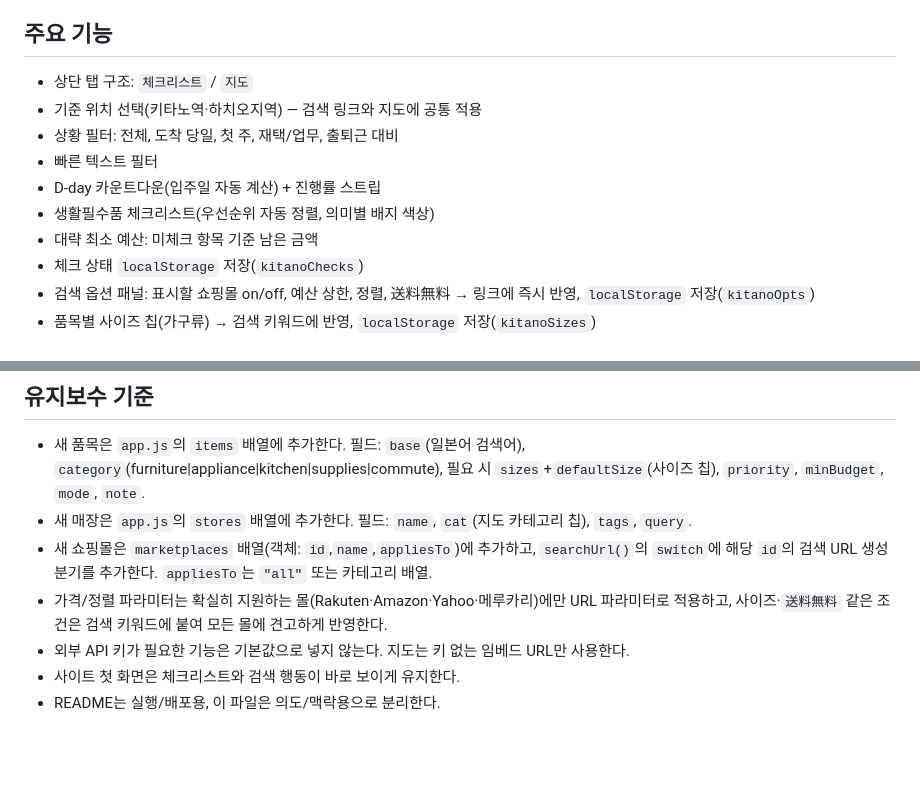
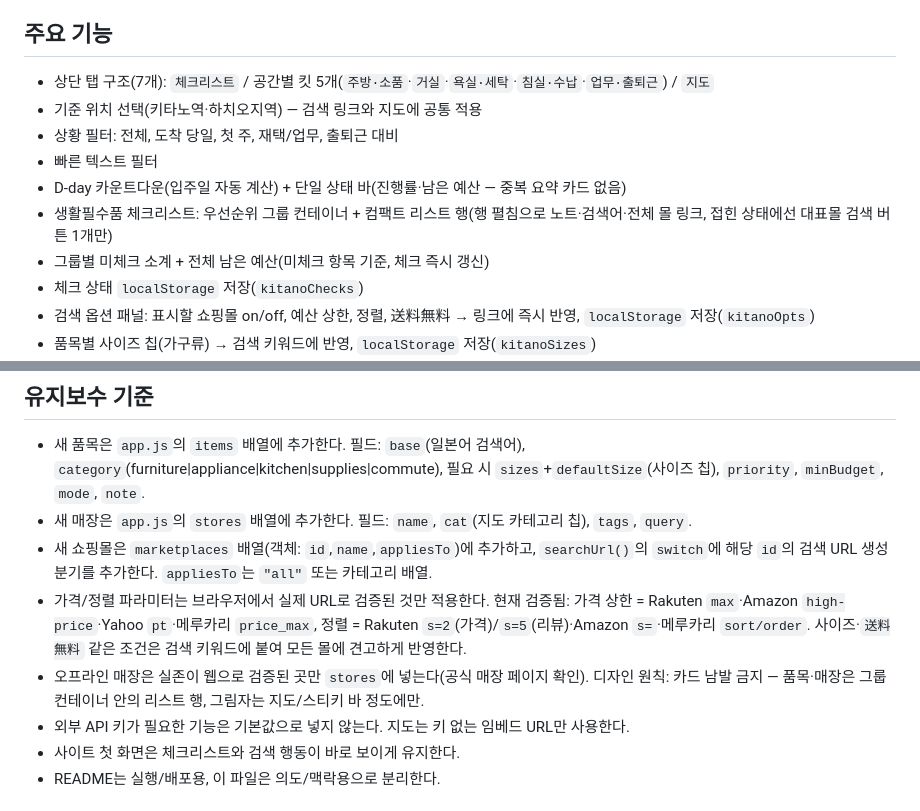
Before and after one commit to royaljjong/kitano-life-finder, a Markdown page: PROJECT_INTENT.md, 2 parts joined by grey strips. Rendered like a GitHub page; blank space fills up the shorter version.

Commit message:
Update PROJECT_INTENT for list-row redesign and verified data rules
Co-Authored-By: Claude Fable 5 <noreply@anthropic.com>

```diff
--- a/PROJECT_INTENT.md
+++ b/PROJECT_INTENT.md
@@ -25,13 +25,13 @@
 
 ## 주요 기능
 
-- 상단 탭 구조: `체크리스트` / `지도`
+- 상단 탭 구조(7개): `체크리스트` / 공간별 킷 5개(`주방·소품`·`거실`·`욕실·세탁`·`침실·수납`·`업무·출퇴근`) / `지도`
 - 기준 위치 선택(키타노역·하치오지역) — 검색 링크와 지도에 공통 적용
 - 상황 필터: 전체, 도착 당일, 첫 주, 재택/업무, 출퇴근 대비
 - 빠른 텍스트 필터
-- D-day 카운트다운(입주일 자동 계산) + 진행률 스트립
-- 생활필수품 체크리스트(우선순위 자동 정렬, 의미별 배지 색상)
-- 대략 최소 예산: 미체크 항목 기준 남은 금액
+- D-day 카운트다운(입주일 자동 계산) + 단일 상태 바(진행률·남은 예산 — 중복 요약 카드 없음)
+- 생활필수품 체크리스트: 우선순위 그룹 컨테이너 + 컴팩트 리스트 행(행 펼침으로 노트·검색어·전체 몰 링크, 접힌 상태에선 대표몰 검색 버튼 1개만)
+- 그룹별 미체크 소계 + 전체 남은 예산(미체크 항목 기준, 체크 즉시 갱신)
 - 체크 상태 `localStorage` 저장(`kitanoChecks`)
 - 검색 옵션 패널: 표시할 쇼핑몰 on/off, 예산 상한, 정렬, 送料無料 → 링크에 즉시 반영, `localStorage` 저장(`kitanoOpts`)
 - 품목별 사이즈 칩(가구류) → 검색 키워드에 반영, `localStorage` 저장(`kitanoSizes`)
@@ -53,7 +53,8 @@
 - 새 품목은 `app.js`의 `items` 배열에 추가한다. 필드: `base`(일본어 검색어), `category`(furniture|appliance|kitchen|supplies|commute), 필요 시 `sizes`+`defaultSize`(사이즈 칩), `priority`, `minBudget`, `mode`, `note`.
 - 새 매장은 `app.js`의 `stores` 배열에 추가한다. 필드: `name`, `cat`(지도 카테고리 칩), `tags`, `query`.
 - 새 쇼핑몰은 `marketplaces` 배열(객체: `id`,`name`,`appliesTo`)에 추가하고, `searchUrl()`의 `switch`에 해당 `id`의 검색 URL 생성 분기를 추가한다. `appliesTo`는 `"all"` 또는 카테고리 배열.
-- 가격/정렬 파라미터는 확실히 지원하는 몰(Rakuten·Amazon·Yahoo·메루카리)에만 URL 파라미터로 적용하고, 사이즈·`送料無料` 같은 조건은 검색 키워드에 붙여 모든 몰에 견고하게 반영한다.
+- 가격/정렬 파라미터는 브라우저에서 실제 URL로 검증된 것만 적용한다. 현재 검증됨: 가격 상한 = Rakuten `max`·Amazon `high-price`·Yahoo `pt`·메루카리 `price_max`, 정렬 = Rakuten `s=2`(가격)/`s=5`(리뷰)·Amazon `s=`·메루카리 `sort/order`. 사이즈·`送料無料` 같은 조건은 검색 키워드에 붙여 모든 몰에 견고하게 반영한다.
+- 오프라인 매장은 실존이 웹으로 검증된 곳만 `stores`에 넣는다(공식 매장 페이지 확인). 디자인 원칙: 카드 남발 금지 — 품목·매장은 그룹 컨테이너 안의 리스트 행, 그림자는 지도/스티키 바 정도에만.
 - 외부 API 키가 필요한 기능은 기본값으로 넣지 않는다. 지도는 키 없는 임베드 URL만 사용한다.
 - 사이트 첫 화면은 체크리스트와 검색 행동이 바로 보이게 유지한다.
 - README는 실행/배포용, 이 파일은 의도/맥락용으로 분리한다.
```
